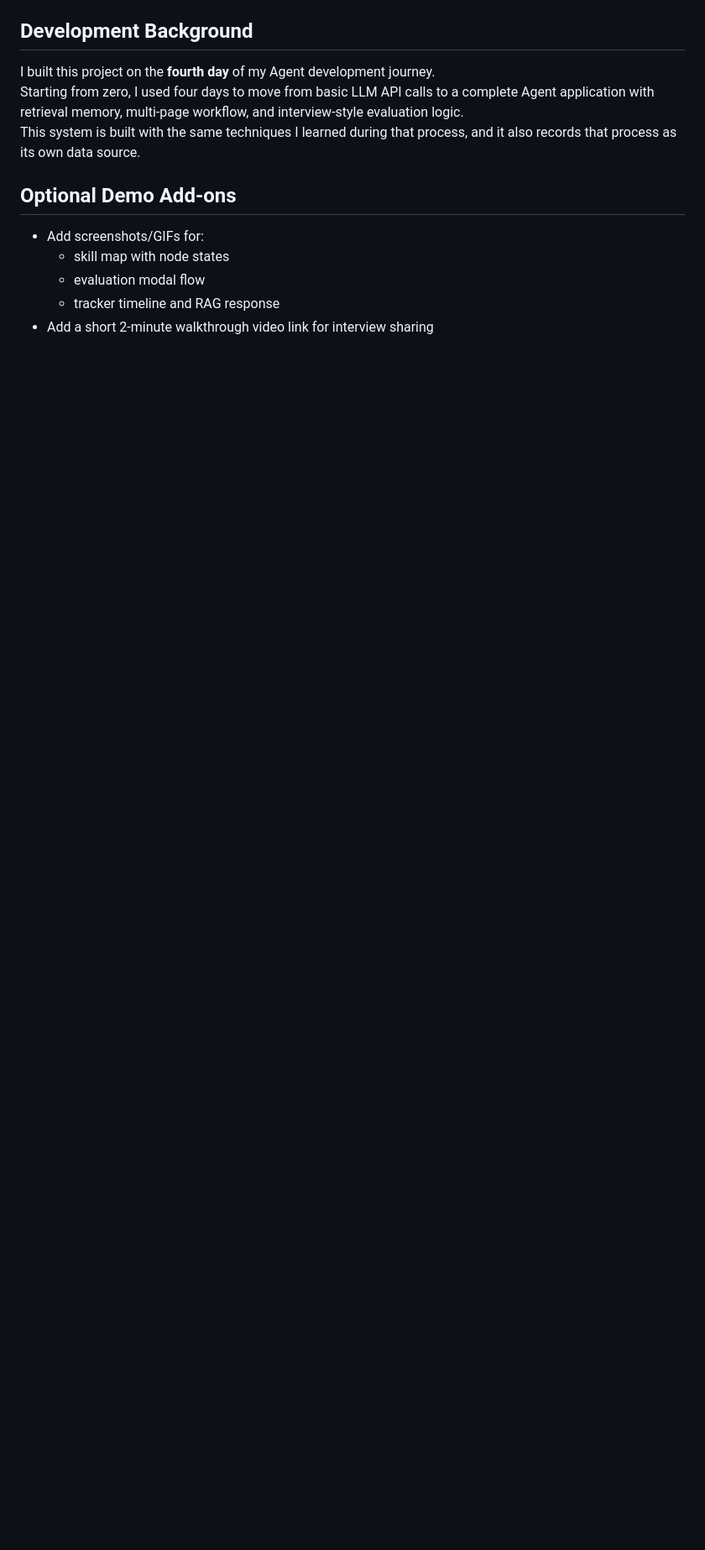
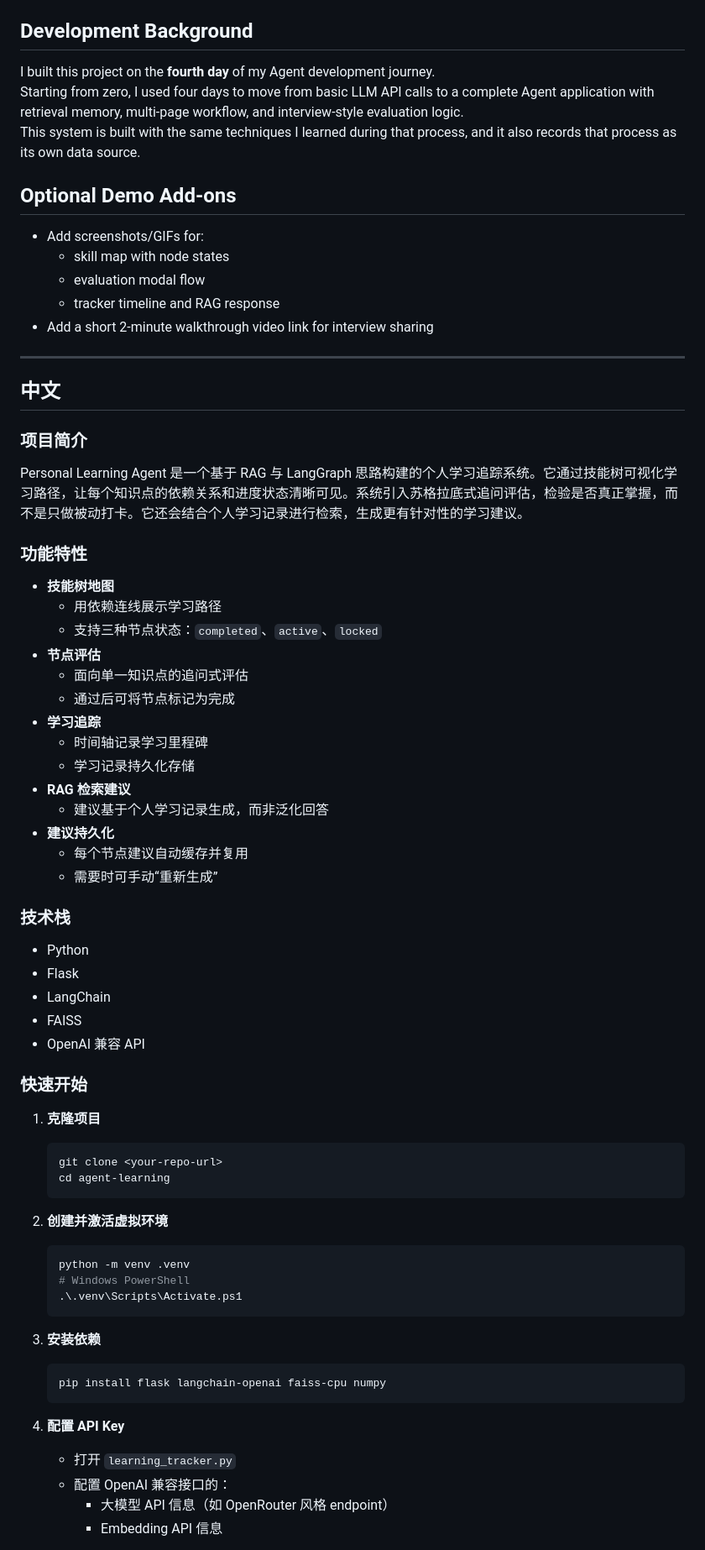
Before and after one commit to JohnnyCannotDecide/Personal-Learning-Agent, a Markdown page: README.md, the part around one of its changes. Shown at 84% size. Rendered like a GitHub page; blank space fills up the shorter version.

````diff
--- a/README.md
+++ b/README.md
@@ -93,3 +93,59 @@ This system is built with the same techniques I learned during that process, and
   - evaluation modal flow
   - tracker timeline and RAG response
 - Add a short 2-minute walkthrough video link for interview sharing
+
+---
+
+## 中文
+
+### 项目简介
+Personal Learning Agent 是一个基于 RAG 与 LangGraph 思路构建的个人学习追踪系统。它通过技能树可视化学习路径，让每个知识点的依赖关系和进度状态清晰可见。系统引入苏格拉底式追问评估，检验是否真正掌握，而不是只做被动打卡。它还会结合个人学习记录进行检索，生成更有针对性的学习建议。
+
+### 功能特性
+- **技能树地图**
+  - 用依赖连线展示学习路径
+  - 支持三种节点状态：`completed`、`active`、`locked`
+- **节点评估**
+  - 面向单一知识点的追问式评估
+  - 通过后可将节点标记为完成
+- **学习追踪**
+  - 时间轴记录学习里程碑
+  - 学习记录持久化存储
+- **RAG 检索建议**
+  - 建议基于个人学习记录生成，而非泛化回答
+- **建议持久化**
+  - 每个节点建议自动缓存并复用
+  - 需要时可手动“重新生成”
+
+### 技术栈
+- Python
+- Flask
+- LangChain
+- FAISS
+- OpenAI 兼容 API
+
+### 快速开始
+1. **克隆项目**
+   ```bash
+   git clone <your-repo-url>
+   cd agent-learning
+   ```
+
+2. **创建并激活虚拟环境**
+   ```bash
+   python -m venv .venv
+   # Windows PowerShell
+   .\.venv\Scripts\Activate.ps1
+   ```
+
+3. **安装依赖**
+   ```bash
+   pip install flask langchain-openai faiss-cpu numpy
+   ```
+
+4. **配置 API Key**
+   - 打开 `learning_tracker.py`
+   - 配置 OpenAI 兼容接口的：
+     - 大模型 API 信息（如 OpenRouter 风格 endpoint）
+     - Embedding API 信息
+
````
Also changed, not shown: other parts of README.md (+38 -0 lines).
